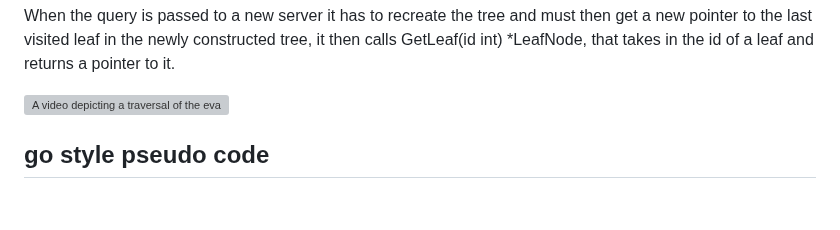
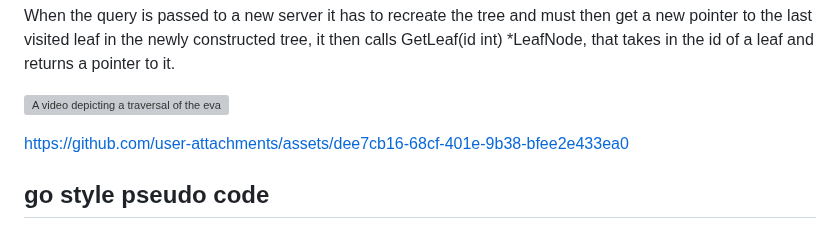
Before and after one commit to d0020e-2024-group-5/Path-Expression-Traversal-System, a Markdown page: README.md, the part around the change. GitHub-like rendering; blank space fills up the shorter version; grey boxes are pictures that could not be loaded.

Commit message:
Update README.md
video

```diff
--- a/README.md
+++ b/README.md
@@ -543,6 +543,10 @@ that takes in the id of a leaf and returns a pointer to it.
 
 ![A video depicting a traversal of the evaltree](./readme_images/traverse-tree.mp4)
 
+
+https://github.com/user-attachments/assets/dee7cb16-68cf-401e-9b38-bfee2e433ea0
+
+
 ## go style pseudo code
 
 Note this is an example of part of the tree structure.
```
